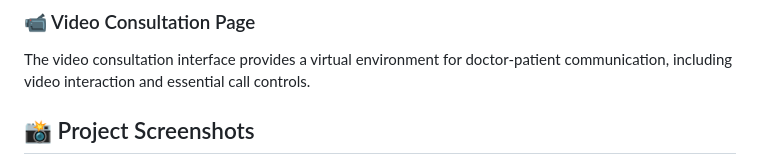
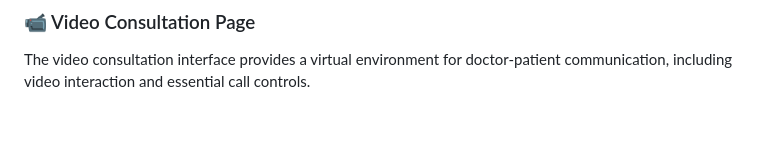
Before and after one commit to nainaaaaaaaaaa95-ai/telemedicine-interface-, a Markdown page: README.md, the part around one of its changes. Drawn GitHub-style; blank space fills up the shorter version.

```diff
--- a/README.md
+++ b/README.md
@@ -24,5 +24,4 @@ The prescription page provides patients with a digital interface for viewing the
 ### 📹 Video Consultation Page
 The video consultation interface provides a virtual environment for doctor-patient communication, including video interaction and essential call controls.
 
-## 📸 Project Screenshots
 
```
Also changed, not shown: other parts of README.md (+0 -23 lines).
